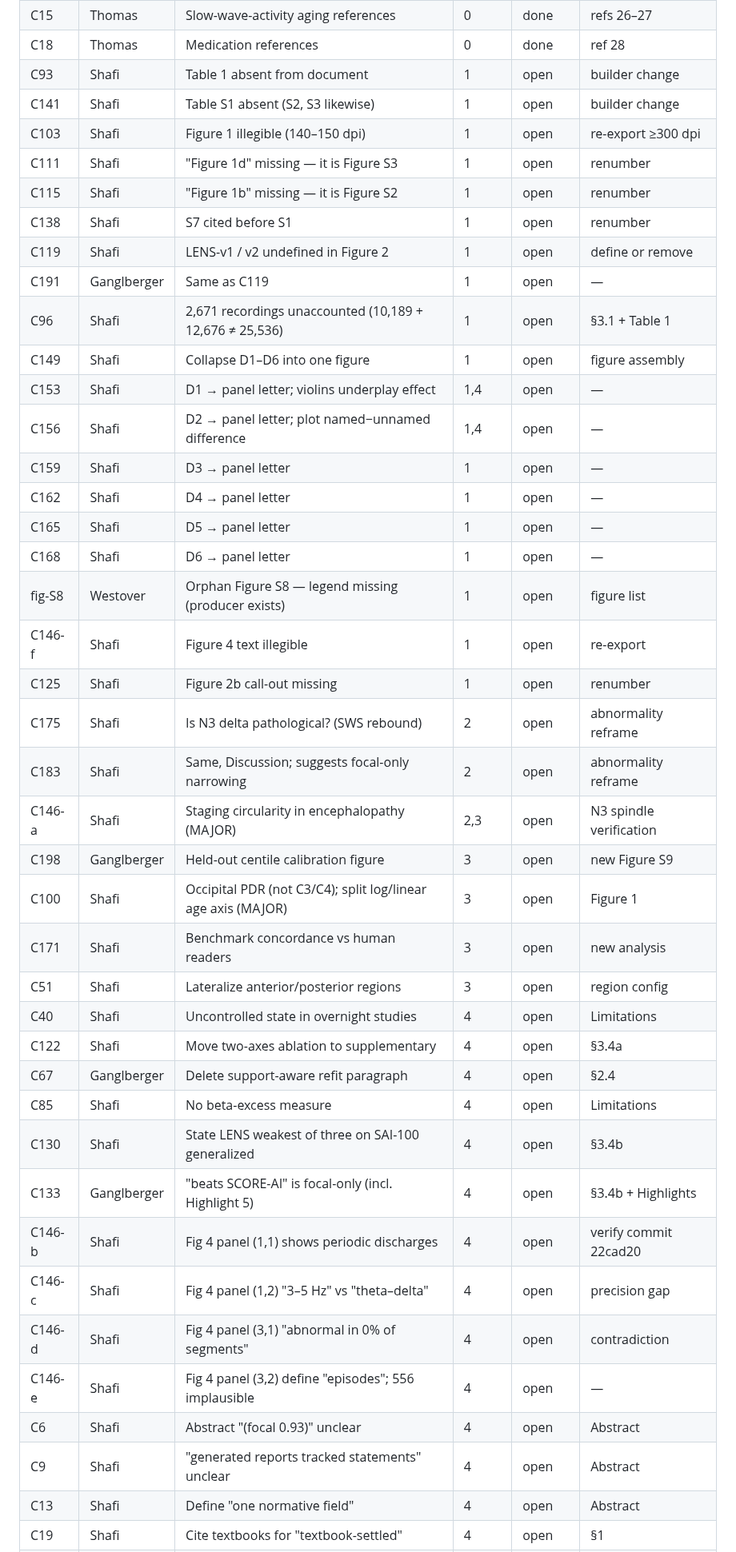
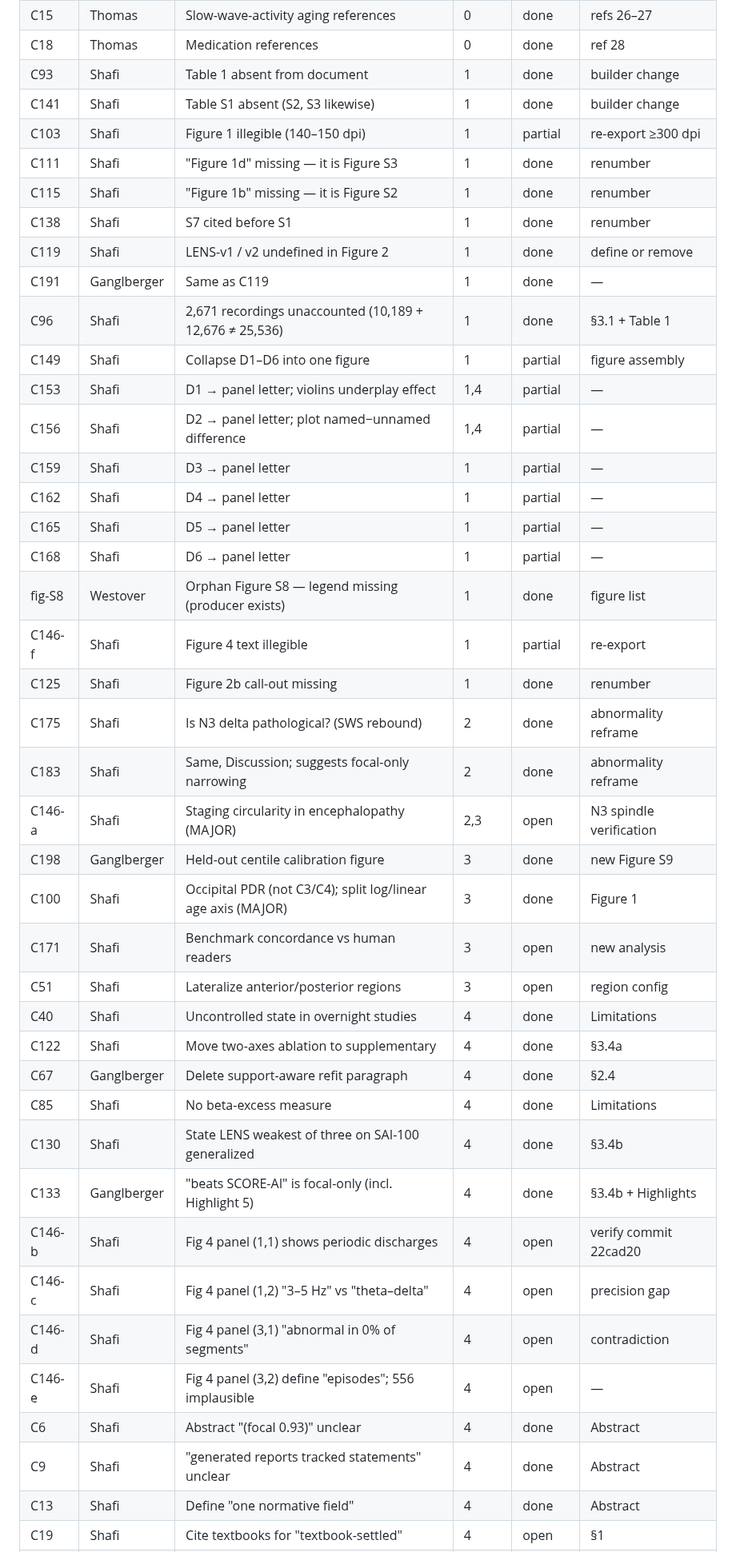
Before and after one commit to bdsp-core/morgoth-slowing-growth-curves, a Markdown page: docs/review/comment_tracker.md, the part around one of its changes. Shown at 80% size. Drawn GitHub-style.

```diff
--- a/docs/review/comment_tracker.md
+++ b/docs/review/comment_tracker.md
@@ -25,43 +28,43 @@ Status: `done` · `open` · `deferred` · `blocked`
 | C12 | Thomas | Polymorphism references | 0 | done | refs 23–25 |
 | C15 | Thomas | Slow-wave-activity aging references | 0 | done | refs 26–27 |
 | C18 | Thomas | Medication references | 0 | done | ref 28 |
-| C93 | Shafi | Table 1 absent from document | 1 | open | builder change |
-| C141 | Shafi | Table S1 absent (S2, S3 likewise) | 1 | open | builder change |
-| C103 | Shafi | Figure 1 illegible (140–150 dpi) | 1 | open | re-export ≥300 dpi |
-| C111 | Shafi | "Figure 1d" missing — it is Figure S3 | 1 | open | renumber |
-| C115 | Shafi | "Figure 1b" missing — it is Figure S2 | 1 | open | renumber |
-| C138 | Shafi | S7 cited before S1 | 1 | open | renumber |
-| C119 | Shafi | LENS-v1 / v2 undefined in Figure 2 | 1 | open | define or remove |
-| C191 | Ganglberger | Same as C119 | 1 | open | — |
-| C96 | Shafi | 2,671 recordings unaccounted (10,189 + 12,676 ≠ 25,536) | 1 | open | §3.1 + Table 1 |
-| C149 | Shafi | Collapse D1–D6 into one figure | 1 | open | figure assembly |
-| C153 | Shafi | D1 → panel letter; violins underplay effect | 1,4 | open | — |
-| C156 | Shafi | D2 → panel letter; plot named−unnamed difference | 1,4 | open | — |
-| C159 | Shafi | D3 → panel letter | 1 | open | — |
-| C162 | Shafi | D4 → panel letter | 1 | open | — |
-| C165 | Shafi | D5 → panel letter | 1 | open | — |
-| C168 | Shafi | D6 → panel letter | 1 | open | — |
-| fig-S8 | Westover | Orphan Figure S8 — legend missing (producer exists) | 1 | open | figure list |
-| C146-f | Shafi | Figure 4 text illegible | 1 | open | re-export |
-| C125 | Shafi | Figure 2b call-out missing | 1 | open | renumber |
-| C175 | Shafi | Is N3 delta pathological? (SWS rebound) | 2 | open | abnormality reframe |
-| C183 | Shafi | Same, Discussion; suggests focal-only narrowing | 2 | open | abnormality reframe |
+| C93 | Shafi | Table 1 absent from document | 1 | done | builder change |
+| C141 | Shafi | Table S1 absent (S2, S3 likewise) | 1 | done | builder change |
+| C103 | Shafi | Figure 1 illegible (140–150 dpi) | 1 | partial | re-export ≥300 dpi |
+| C111 | Shafi | "Figure 1d" missing — it is Figure S3 | 1 | done | renumber |
+| C115 | Shafi | "Figure 1b" missing — it is Figure S2 | 1 | done | renumber |
+| C138 | Shafi | S7 cited before S1 | 1 | done | renumber |
+| C119 | Shafi | LENS-v1 / v2 undefined in Figure 2 | 1 | done | define or remove |
+| C191 | Ganglberger | Same as C119 | 1 | done | — |
+| C96 | Shafi | 2,671 recordings unaccounted (10,189 + 12,676 ≠ 25,536) | 1 | done | §3.1 + Table 1 |
+| C149 | Shafi | Collapse D1–D6 into one figure | 1 | partial | figure assembly |
+| C153 | Shafi | D1 → panel letter; violins underplay effect | 1,4 | partial | — |
+| C156 | Shafi | D2 → panel letter; plot named−unnamed difference | 1,4 | partial | — |
+| C159 | Shafi | D3 → panel letter | 1 | partial | — |
+| C162 | Shafi | D4 → panel letter | 1 | partial | — |
+| C165 | Shafi | D5 → panel letter | 1 | partial | — |
+| C168 | Shafi | D6 → panel letter | 1 | partial | — |
+| fig-S8 | Westover | Orphan Figure S8 — legend missing (producer exists) | 1 | done | figure list |
+| C146-f | Shafi | Figure 4 text illegible | 1 | partial | re-export |
+| C125 | Shafi | Figure 2b call-out missing | 1 | done | renumber |
+| C175 | Shafi | Is N3 delta pathological? (SWS rebound) | 2 | done | abnormality reframe |
+| C183 | Shafi | Same, Discussion; suggests focal-only narrowing | 2 | done | abnormality reframe |
 | C146-a | Shafi | Staging circularity in encephalopathy (MAJOR) | 2,3 | open | N3 spindle verification |
-| C198 | Ganglberger | Held-out centile calibration figure | 3 | open | new Figure S9 |
-| C100 | Shafi | Occipital PDR (not C3/C4); split log/linear age axis (MAJOR) | 3 | open | Figure 1 |
+| C198 | Ganglberger | Held-out centile calibration figure | 3 | done | new Figure S9 |
+| C100 | Shafi | Occipital PDR (not C3/C4); split log/linear age axis (MAJOR) | 3 | done | Figure 1 |
 | C171 | Shafi | Benchmark concordance vs human readers | 3 | open | new analysis |
 | C51 | Shafi | Lateralize anterior/posterior regions | 3 | open | region config |
-| C40 | Shafi | Uncontrolled state in overnight studies | 4 | open | Limitations |
-| C122 | Shafi | Move two-axes ablation to supplementary | 4 | open | §3.4a |
-| C67 | Ganglberger | Delete support-aware refit paragraph | 4 | open | §2.4 |
-| C85 | Shafi | No beta-excess measure | 4 | open | Limitations |
-| C130 | Shafi | State LENS weakest of three on SAI-100 generalized | 4 | open | §3.4b |
-| C133 | Ganglberger | "beats SCORE-AI" is focal-only (incl. Highlight 5) | 4 | open | §3.4b + Highlights |
+| C40 | Shafi | Uncontrolled state in overnight studies | 4 | done | Limitations |
+| C122 | Shafi | Move two-axes ablation to supplementary | 4 | done | §3.4a |
+| C67 | Ganglberger | Delete support-aware refit paragraph | 4 | done | §2.4 |
+| C85 | Shafi | No beta-excess measure | 4 | done | Limitations |
+| C130 | Shafi | State LENS weakest of three on SAI-100 generalized | 4 | done | §3.4b |
+| C133 | Ganglberger | "beats SCORE-AI" is focal-only (incl. Highlight 5) | 4 | done | §3.4b + Highlights |
 | C146-b | Shafi | Fig 4 panel (1,1) shows periodic discharges | 4 | open | verify commit 22cad20 |
 | C146-c | Shafi | Fig 4 panel (1,2) "3–5 Hz" vs "theta–delta" | 4 | open | precision gap |
 | C146-d | Shafi | Fig 4 panel (3,1) "abnormal in 0% of segments" | 4 | open | contradiction |
 | C146-e | Shafi | Fig 4 panel (3,2) define "episodes"; 556 implausible | 4 | open | — |
-| C6 | Shafi | Abstract "(focal 0.93)" unclear | 4 | open | Abstract |
-| C9 | Shafi | "generated reports tracked statements" unclear | 4 | open | Abstract |
-| C13 | Shafi | Define "one normative field" | 4 | open | Abstract |
+| C6 | Shafi | Abstract "(focal 0.93)" unclear | 4 | done | Abstract |
+| C9 | Shafi | "generated reports tracked statements" unclear | 4 | done | Abstract |
+| C13 | Shafi | Define "one normative field" | 4 | done | Abstract |
 | C19 | Shafi | Cite textbooks for "textbook-settled" | 4 | open | §1 |
```
Also changed, not shown: other parts of docs/review/comment_tracker.md (+42 -19 lines), docs/manuscript_draft.md (+17 -5 lines).
